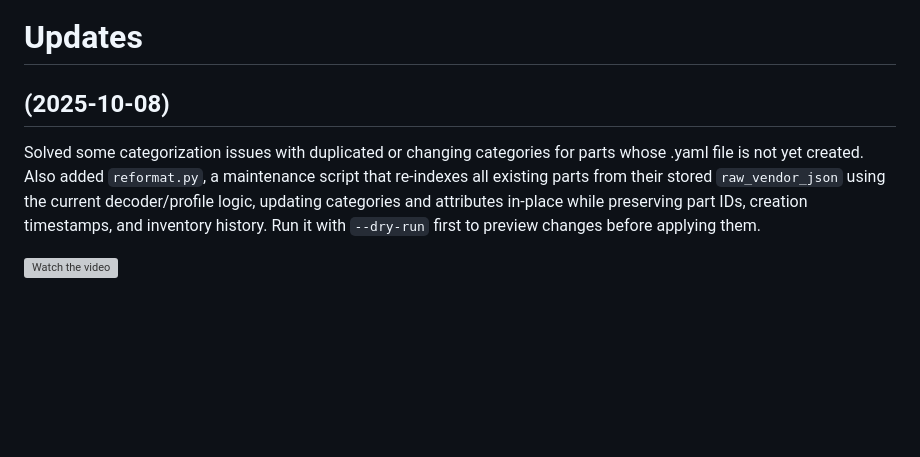
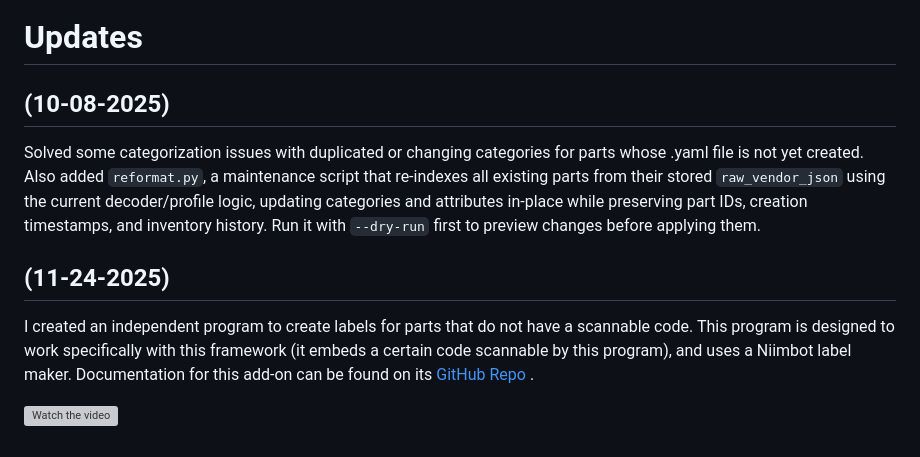
Before and after one commit to grossrc/DigiKey_Organizer, a Markdown page: README.md, the part around the change. GitHub-like rendering; blank space fills up the shorter version; grey boxes are pictures that could not be loaded.

Commit message:
Update README with recent changes and new program info
Added updates for 10-08-2025 and 11-24-2025, including a new program for label creation.

```diff
--- a/README.md
+++ b/README.md
@@ -372,8 +372,11 @@ Examples
 
 
 # Updates
-## (2025-10-08)
+## (10-08-2025)
 Solved some categorization issues with duplicated or changing categories for parts whose .yaml file is not yet created. Also added `reformat.py`, a maintenance script that re-indexes all existing parts from their stored `raw_vendor_json` using the current decoder/profile logic, updating categories and attributes in-place while preserving part IDs, creation timestamps, and inventory history. Run it with `--dry-run` first to preview changes before applying them.
+## (11-24-2025)
+I created an independent program to create labels for parts that do not have a scannable code. This program is designed to work specifically with this framework (it embeds a certain code scannable by this program), and uses a Niimbot label maker. Documentation for this add-on can be found on its [GitHub Repo](https://github.com/grossrc/Component-Label-Maker)
+.
 
 
 
```
